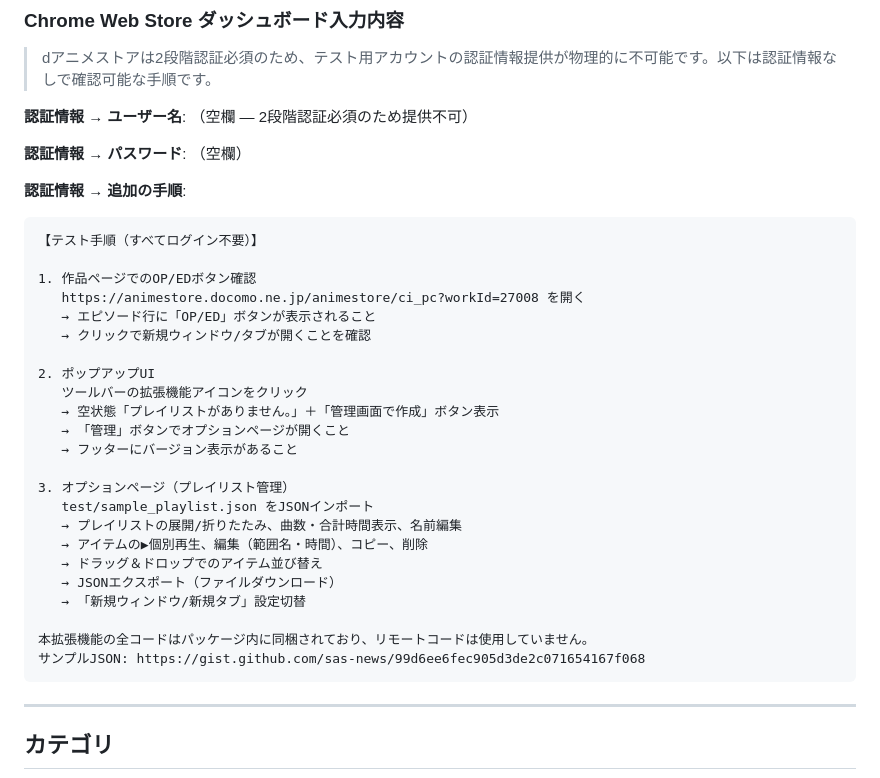
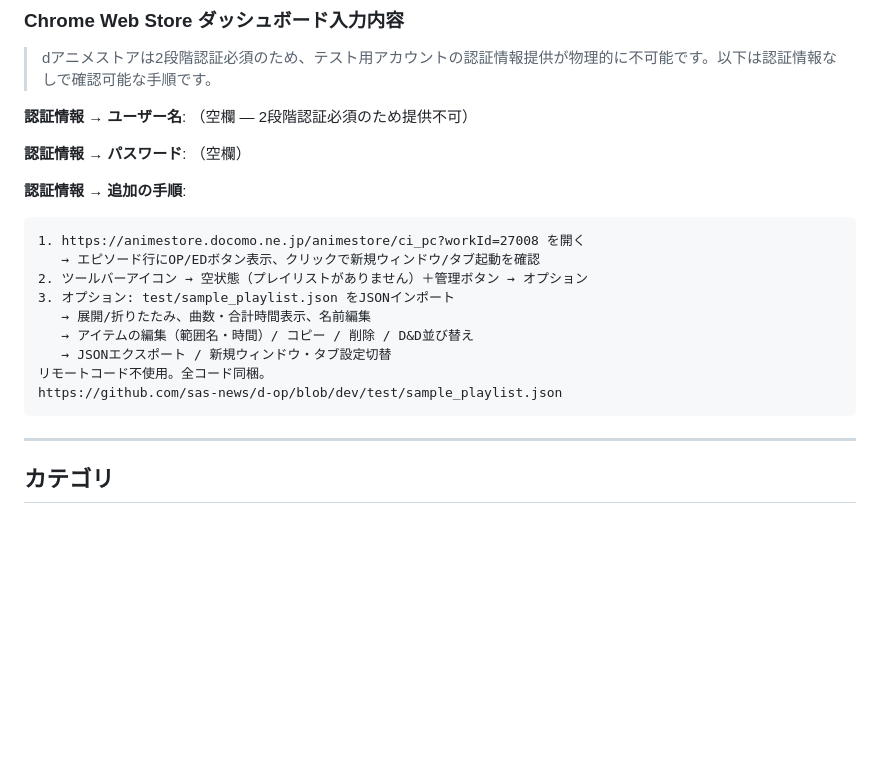
Before and after one commit to sas-news/d-op, a Markdown page: STORE_LISTING.md, the part around the change. Rendered like a GitHub page; blank space fills up the shorter version.

````diff
--- a/STORE_LISTING.md
+++ b/STORE_LISTING.md
@@ -183,29 +183,15 @@ GitHub / プライバシー / お問い合わせ / @sas_shinbun リンク、お
 
 **認証情報 → 追加の手順**:
 ```
-【テスト手順（すべてログイン不要）】
-
-1. 作品ページでのOP/EDボタン確認
-   https://animestore.docomo.ne.jp/animestore/ci_pc?workId=27008 を開く
-   → エピソード行に「OP/ED」ボタンが表示されること
-   → クリックで新規ウィンドウ/タブが開くことを確認
-
-2. ポップアップUI
-   ツールバーの拡張機能アイコンをクリック
-   → 空状態「プレイリストがありません。」＋「管理画面で作成」ボタン表示
-   → 「管理」ボタンでオプションページが開くこと
-   → フッターにバージョン表示があること
-
-3. オプションページ（プレイリスト管理）
-   test/sample_playlist.json をJSONインポート
-   → プレイリストの展開/折りたたみ、曲数・合計時間表示、名前編集
-   → アイテムの▶個別再生、編集（範囲名・時間）、コピー、削除
-   → ドラッグ＆ドロップでのアイテム並び替え
-   → JSONエクスポート（ファイルダウンロード）
-   → 「新規ウィンドウ/新規タブ」設定切替
-
-本拡張機能の全コードはパッケージ内に同梱されており、リモートコードは使用していません。
-サンプルJSON: https://gist.github.com/sas-news/99d6ee6fec905d3de2c071654167f068
+1. https://animestore.docomo.ne.jp/animestore/ci_pc?workId=27008 を開く
+   → エピソード行にOP/EDボタン表示、クリックで新規ウィンドウ/タブ起動を確認
+2. ツールバーアイコン → 空状態（プレイリストがありません）＋管理ボタン → オプション
+3. オプション: test/sample_playlist.json をJSONインポート
+   → 展開/折りたたみ、曲数・合計時間表示、名前編集
+   → アイテムの編集（範囲名・時間）/ コピー / 削除 / D&D並び替え
+   → JSONエクスポート / 新規ウィンドウ・タブ設定切替
+リモートコード不使用。全コード同梱。
+https://github.com/sas-news/d-op/blob/dev/test/sample_playlist.json
 ```
 
 ---
````
Also changed, not shown: README.md (+10 -0 lines).
